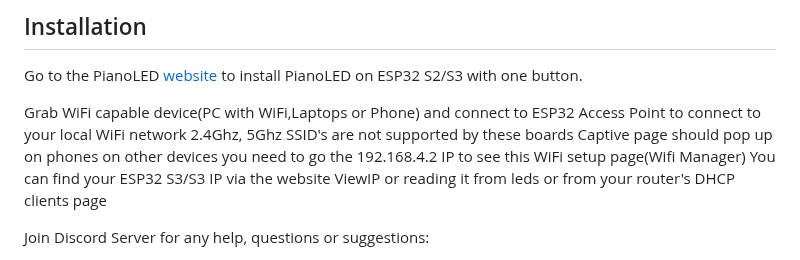
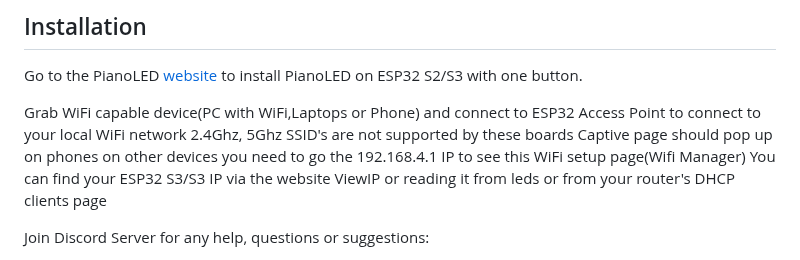
Before and after one commit to serifpersia/pianolux-esp32, a Markdown page: README.md, the part around the change. Drawn GitHub-style.

```diff
--- a/README.md
+++ b/README.md
@@ -33,7 +33,7 @@ https://github.com/serifpersia/pianoled-esp32/assets/62844718/48c77c5e-b7bd-4edb
 Go to the PianoLED [website](https://serifpersia.github.io/pianoled-esp32/install.html) to install PianoLED on ESP32 S2/S3 with one button.
 
 Grab WiFi capable device(PC with WiFi,Laptops or Phone) and connect to ESP32 Access Point to connect to your local WiFi network 2.4Ghz, 5Ghz SSID's are not supported by these boards
-Captive page should pop up on phones on other devices you need to go the 192.168.4.2 IP to see this WiFi setup page(Wifi Manager)
+Captive page should pop up on phones on other devices you need to go the 192.168.4.1 IP to see this WiFi setup page(Wifi Manager)
 You can find your ESP32 S3/S3 IP via the website ViewIP or reading it from leds or from your router's DHCP clients page
 
 Join Discord Server for any help, questions or suggestions:
```
